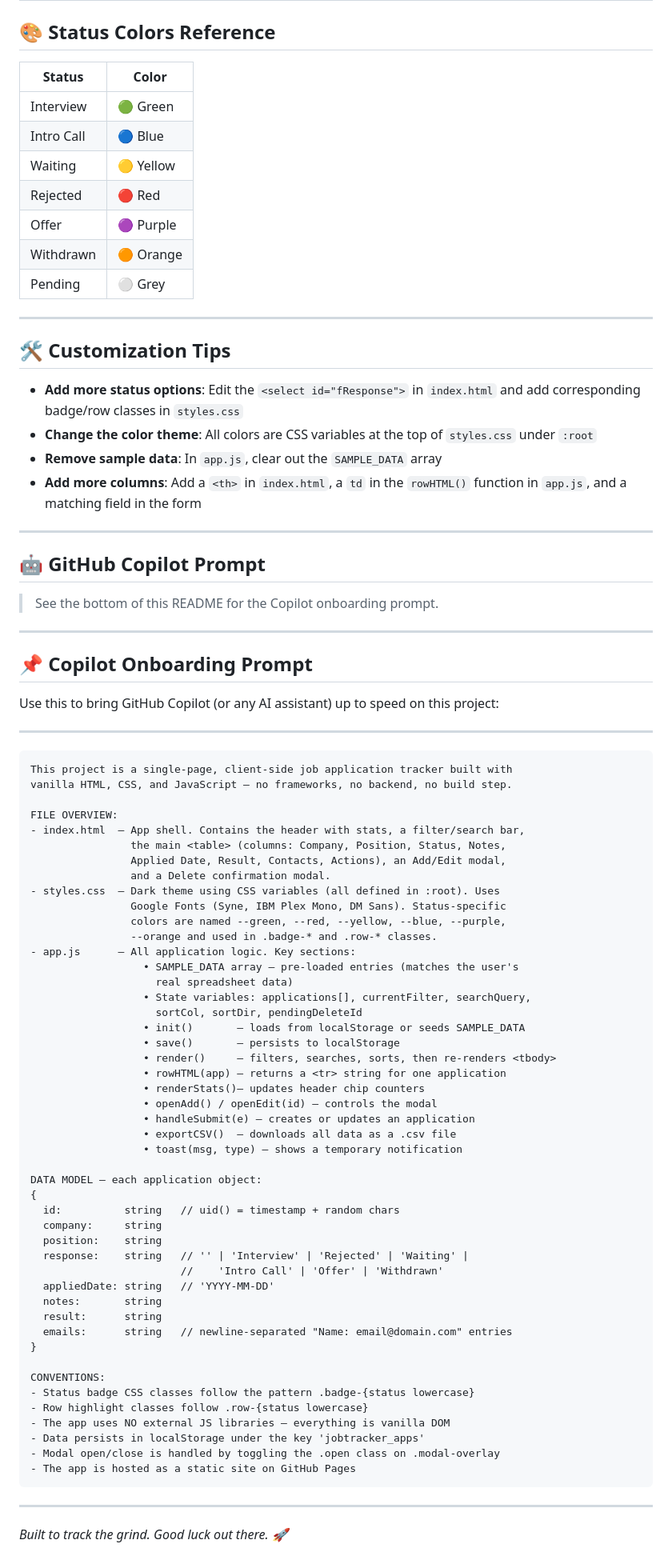
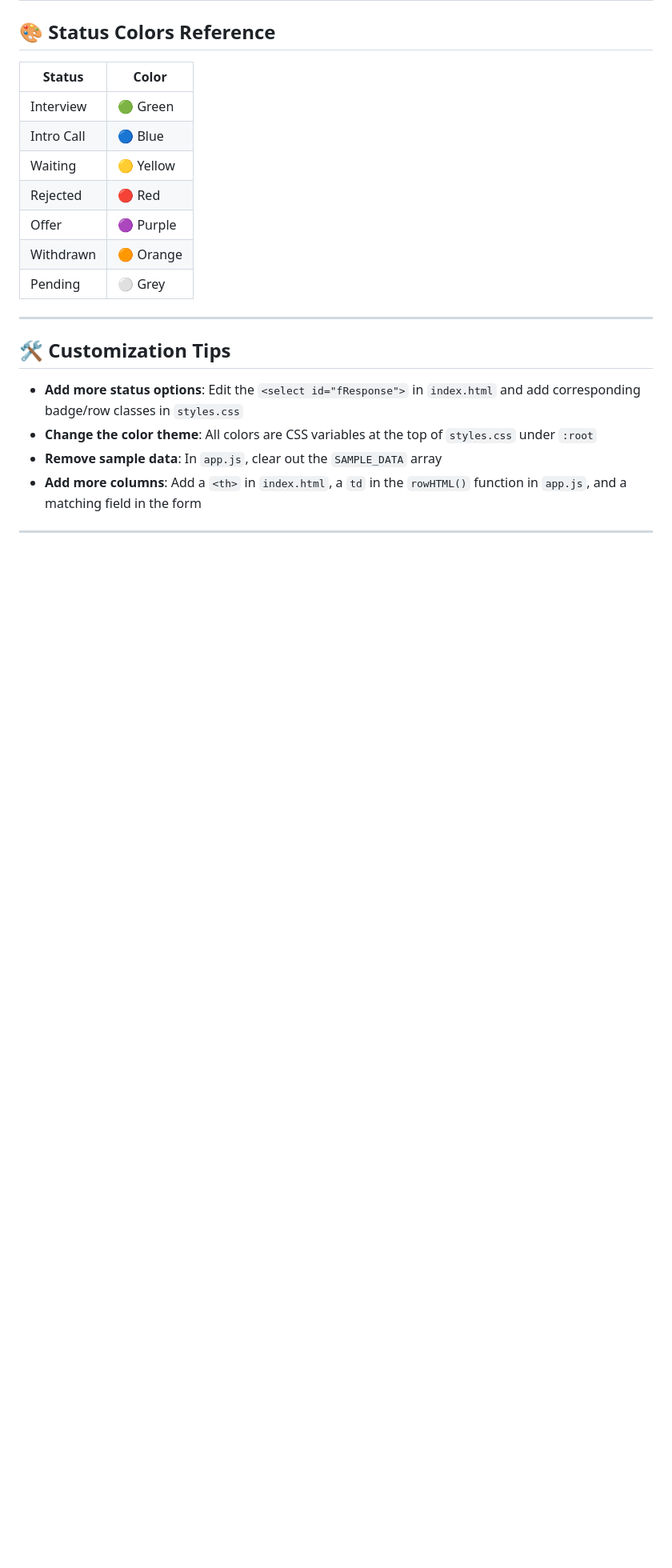
Before and after one commit to RishiDesai15/job-application-tracker, a Markdown page: README.md, the part around the change. Shown at 80% size. Rendered like a GitHub page; blank space fills up the shorter version.

````diff
--- a/README.md
+++ b/README.md
@@ -108,69 +108,3 @@ All data is stored in your browser's `localStorage`. It **never leaves your devi
 - **Add more columns**: Add a `<th>` in `index.html`, a `td` in the `rowHTML()` function in `app.js`, and a matching field in the form
 
 ---
-
-## 🤖 GitHub Copilot Prompt
-
-> See the bottom of this README for the Copilot onboarding prompt.
-
----
-
-## 📌 Copilot Onboarding Prompt
-
-Use this to bring GitHub Copilot (or any AI assistant) up to speed on this project:
-
----
-
-```
-This project is a single-page, client-side job application tracker built with
-vanilla HTML, CSS, and JavaScript — no frameworks, no backend, no build step.
-
-FILE OVERVIEW:
-- index.html  — App shell. Contains the header with stats, a filter/search bar,
-                the main <table> (columns: Company, Position, Status, Notes,
-                Applied Date, Result, Contacts, Actions), an Add/Edit modal,
-                and a Delete confirmation modal.
-- styles.css  — Dark theme using CSS variables (all defined in :root). Uses
-                Google Fonts (Syne, IBM Plex Mono, DM Sans). Status-specific
-                colors are named --green, --red, --yellow, --blue, --purple,
-                --orange and used in .badge-* and .row-* classes.
-- app.js      — All application logic. Key sections:
-                  • SAMPLE_DATA array — pre-loaded entries (matches the user's
-                    real spreadsheet data)
-                  • State variables: applications[], currentFilter, searchQuery,
-                    sortCol, sortDir, pendingDeleteId
-                  • init()       — loads from localStorage or seeds SAMPLE_DATA
-                  • save()       — persists to localStorage
-                  • render()     — filters, searches, sorts, then re-renders <tbody>
-                  • rowHTML(app) — returns a <tr> string for one application
-                  • renderStats()— updates header chip counters
-                  • openAdd() / openEdit(id) — controls the modal
-                  • handleSubmit(e) — creates or updates an application
-                  • exportCSV()  — downloads all data as a .csv file
-                  • toast(msg, type) — shows a temporary notification
-
-DATA MODEL — each application object:
-{
-  id:          string   // uid() = timestamp + random chars
-  company:     string
-  position:    string
-  response:    string   // '' | 'Interview' | 'Rejected' | 'Waiting' |
-                        //    'Intro Call' | 'Offer' | 'Withdrawn'
-  appliedDate: string   // 'YYYY-MM-DD'
-  notes:       string
-  result:      string
-  emails:      string   // newline-separated "Name: email@domain.com" entries
-}
-
-CONVENTIONS:
-- Status badge CSS classes follow the pattern .badge-{status lowercase}
-- Row highlight classes follow .row-{status lowercase}
-- The app uses NO external JS libraries — everything is vanilla DOM
-- Data persists in localStorage under the key 'jobtracker_apps'
-- Modal open/close is handled by toggling the .open class on .modal-overlay
-- The app is hosted as a static site on GitHub Pages
-```
-
----
-
-*Built to track the grind. Good luck out there. 🚀*
````
